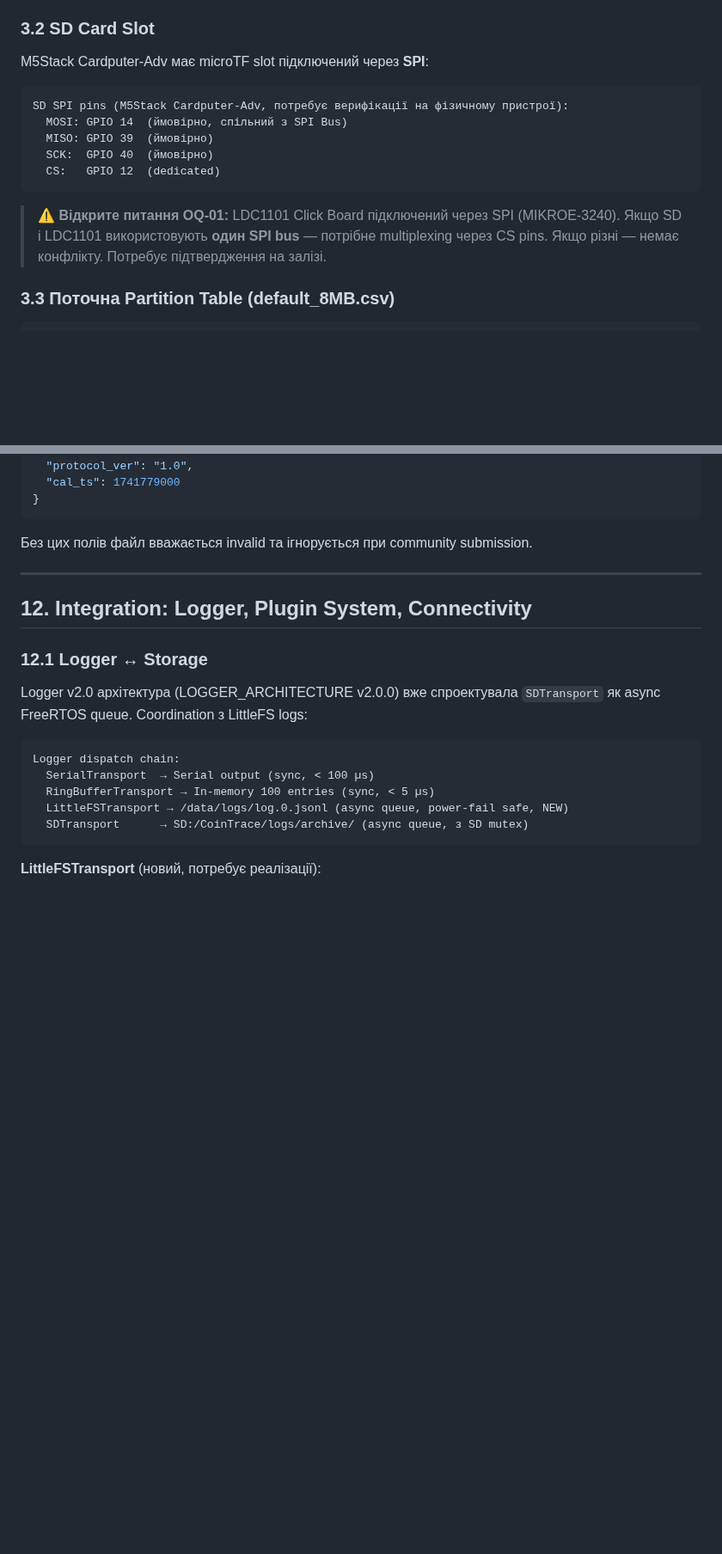
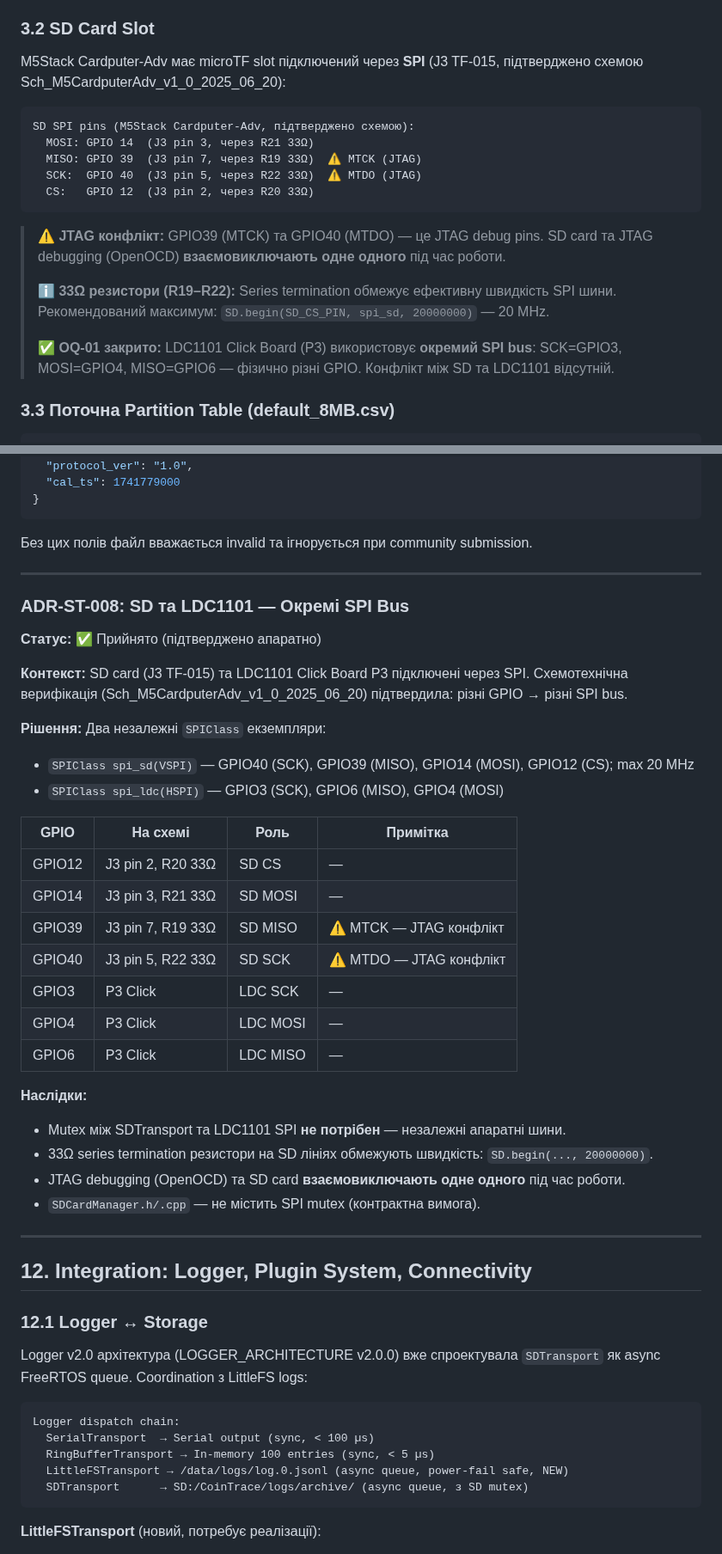
Before and after one commit to xkachya/CoinTrace, a Markdown page: docs/architecture/STORAGE_ARCHITECTURE.md, 2 parts joined by grey strips. Shown at 86% size. Rendered like a GitHub page; blank space fills up the shorter version.

````diff
--- a/docs/architecture/STORAGE_ARCHITECTURE.md
+++ b/docs/architecture/STORAGE_ARCHITECTURE.md
@@ -115,19 +115,24 @@ Flash endur.:  100,000 write cycles/sector (Winbond W25Q64, typical)
 
 ### 3.2 SD Card Slot
 
-M5Stack Cardputer-Adv має microTF slot підключений через **SPI**:
+M5Stack Cardputer-Adv має microTF slot підключений через **SPI** (J3 TF-015, підтверджено схемою Sch_M5CardputerAdv_v1_0_2025_06_20):
 
 ```
-SD SPI pins (M5Stack Cardputer-Adv, потребує верифікації на фізичному пристрої):
-  MOSI: GPIO 14  (ймовірно, спільний з SPI Bus)
-  MISO: GPIO 39  (ймовірно)
-  SCK:  GPIO 40  (ймовірно)
-  CS:   GPIO 12  (dedicated)
+SD SPI pins (M5Stack Cardputer-Adv, підтверджено схемою):
+  MOSI: GPIO 14  (J3 pin 3, через R21 33Ω)
+  MISO: GPIO 39  (J3 pin 7, через R19 33Ω)  ⚠️ MTCK (JTAG)
+  SCK:  GPIO 40  (J3 pin 5, через R22 33Ω)  ⚠️ MTDO (JTAG)
+  CS:   GPIO 12  (J3 pin 2, через R20 33Ω)
 ```
 
-> ⚠️ **Відкрите питання OQ-01:** LDC1101 Click Board підключений через SPI (MIKROE-3240).
-> Якщо SD і LDC1101 використовують **один SPI bus** — потрібне multiplexing через CS pins.
-> Якщо різні — немає конфлікту. Потребує підтвердження на залізі.
+> ⚠️ **JTAG конфлікт:** GPIO39 (MTCK) та GPIO40 (MTDO) — це JTAG debug pins.
+> SD card та JTAG debugging (OpenOCD) **взаємовиключають одне одного** під час роботи.
+>
+> ℹ️ **33Ω резистори (R19–R22):** Series termination обмежує ефективну швидкість SPI шини.
+> Рекомендований максимум: `SD.begin(SD_CS_PIN, spi_sd, 20000000)` — 20 MHz.
+>
+> ✅ **OQ-01 закрито:** LDC1101 Click Board (P3) використовує **окремий SPI bus**:
+> SCK=GPIO3, MOSI=GPIO4, MISO=GPIO6 — фізично різні GPIO. Конфлікт між SD та LDC1101 відсутній.
 
 ### 3.3 Поточна Partition Table (default_8MB.csv)
 
@@ -918,6 +897,35 @@ esptool. Буде переглянуто перед production release.
 }
 ```
 Без цих полів файл вважається invalid та ігнорується при community submission.
+
+---
+
+### ADR-ST-008: SD та LDC1101 — Окремі SPI Bus
+
+**Статус:** ✅ Прийнято (підтверджено апаратно)
+
+**Контекст:** SD card (J3 TF-015) та LDC1101 Click Board P3 підключені через SPI.
+Схемотехнічна верифікація (Sch_M5CardputerAdv_v1_0_2025_06_20) підтвердила: різні GPIO → різні SPI bus.
+
+**Рішення:** Два незалежні `SPIClass` екземпляри:
+- `SPIClass spi_sd(VSPI)` — GPIO40 (SCK), GPIO39 (MISO), GPIO14 (MOSI), GPIO12 (CS); max 20 MHz
+- `SPIClass spi_ldc(HSPI)` — GPIO3 (SCK), GPIO6 (MISO), GPIO4 (MOSI)
+
+| GPIO | На схемі | Роль | Примітка |
+|---|---|---|---|
+| GPIO12 | J3 pin 2, R20 33Ω | SD CS | — |
+| GPIO14 | J3 pin 3, R21 33Ω | SD MOSI | — |
+| GPIO39 | J3 pin 7, R19 33Ω | SD MISO | ⚠️ MTCK — JTAG конфлікт |
+| GPIO40 | J3 pin 5, R22 33Ω | SD SCK | ⚠️ MTDO — JTAG конфлікт |
+| GPIO3 | P3 Click | LDC SCK | — |
+| GPIO4 | P3 Click | LDC MOSI | — |
+| GPIO6 | P3 Click | LDC MISO | — |
+
+**Наслідки:**
+- Mutex між SDTransport та LDC1101 SPI **не потрібен** — незалежні апаратні шини.
+- 33Ω series termination резистори на SD лініях обмежують швидкість: `SD.begin(..., 20000000)`.
+- JTAG debugging (OpenOCD) та SD card **взаємовиключають одне одного** під час роботи.
+- `SDCardManager.h/.cpp` — не містить SPI mutex (контрактна вимога).
 
 ---
 
````
Also changed, not shown: other parts of docs/architecture/STORAGE_ARCHITECTURE.md (+72 -88 lines).
